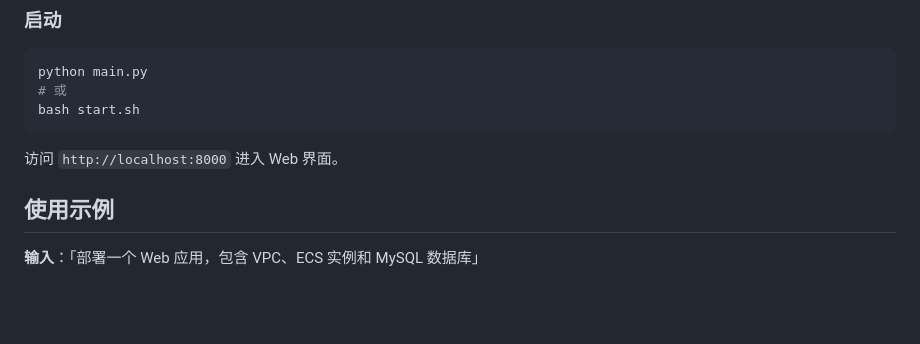
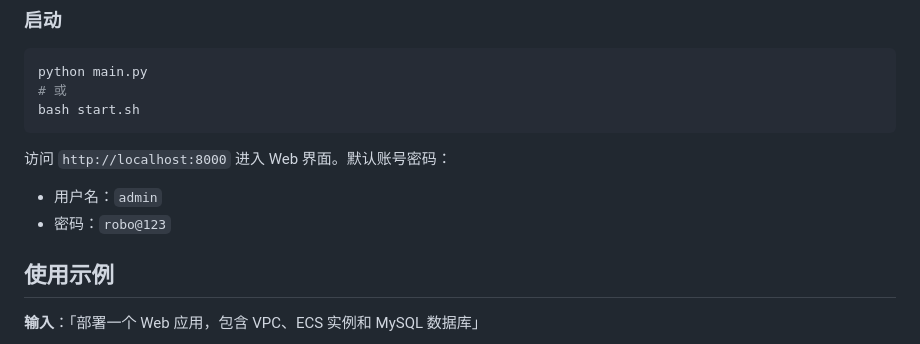
Before and after one commit to xuqiaobo001/huawei_cloud_auto_gen_agent, a Markdown page: README.md, the part around the change. GitHub-like rendering; blank space fills up the shorter version.

Commit message:
update README: add default login credentials
Co-Authored-By: Claude Opus 4.6 <noreply@anthropic.com>

````diff
--- a/README.md
+++ b/README.md
@@ -77,7 +77,10 @@ python main.py
 bash start.sh
 ```
 
-访问 `http://localhost:8000` 进入 Web 界面。
+访问 `http://localhost:8000` 进入 Web 界面。默认账号密码：
+
+- 用户名：`admin`
+- 密码：`robo@123`
 
 ## 使用示例
 
````
